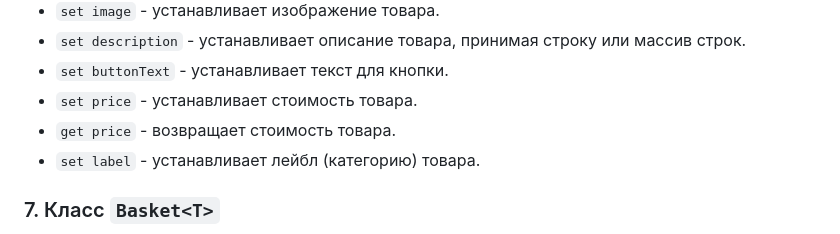
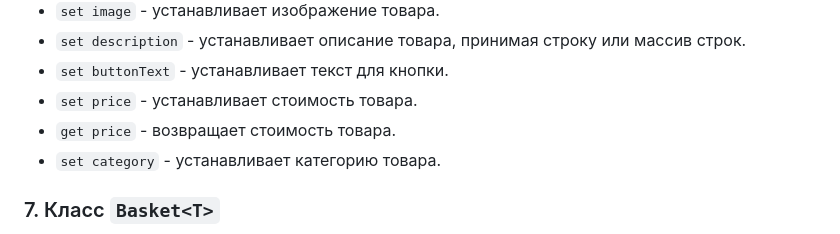
Before and after one commit to nstsvs/web-larek-frontend, a Markdown page: README.md, the part around the change. Rendered like a GitHub page.

Commit message:
updated app architecture

```diff
--- a/README.md
+++ b/README.md
@@ -214,7 +214,7 @@ yarn build
 - `set buttonText` - устанавливает текст для кнопки.
 - `set price` - устанавливает стоимость товара.
 - `get price` - возвращает стоимость товара.
-- `set label` - устанавливает лейбл (категорию) товара.
+- `set category` - устанавливает категорию товара.
 
 
 ### 7. Класс `Basket<T>`
```
